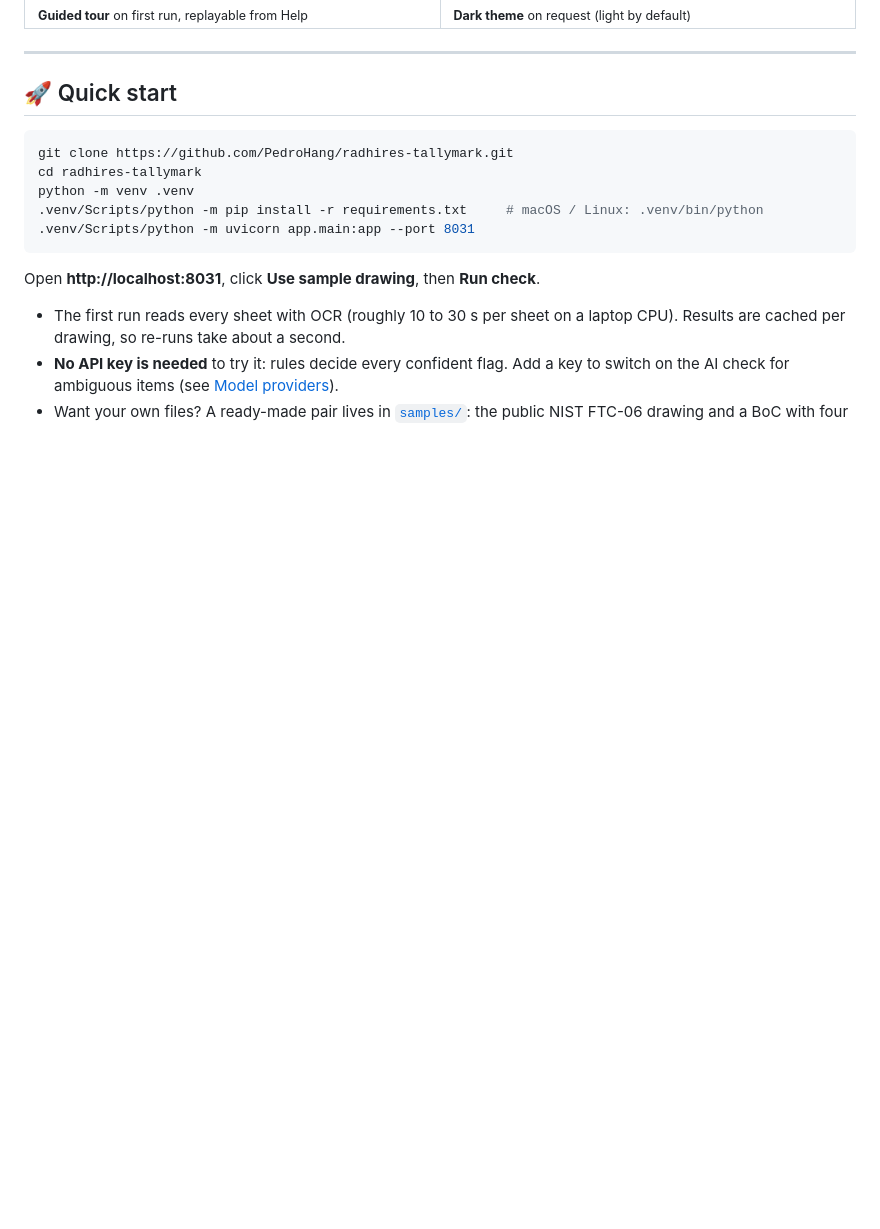
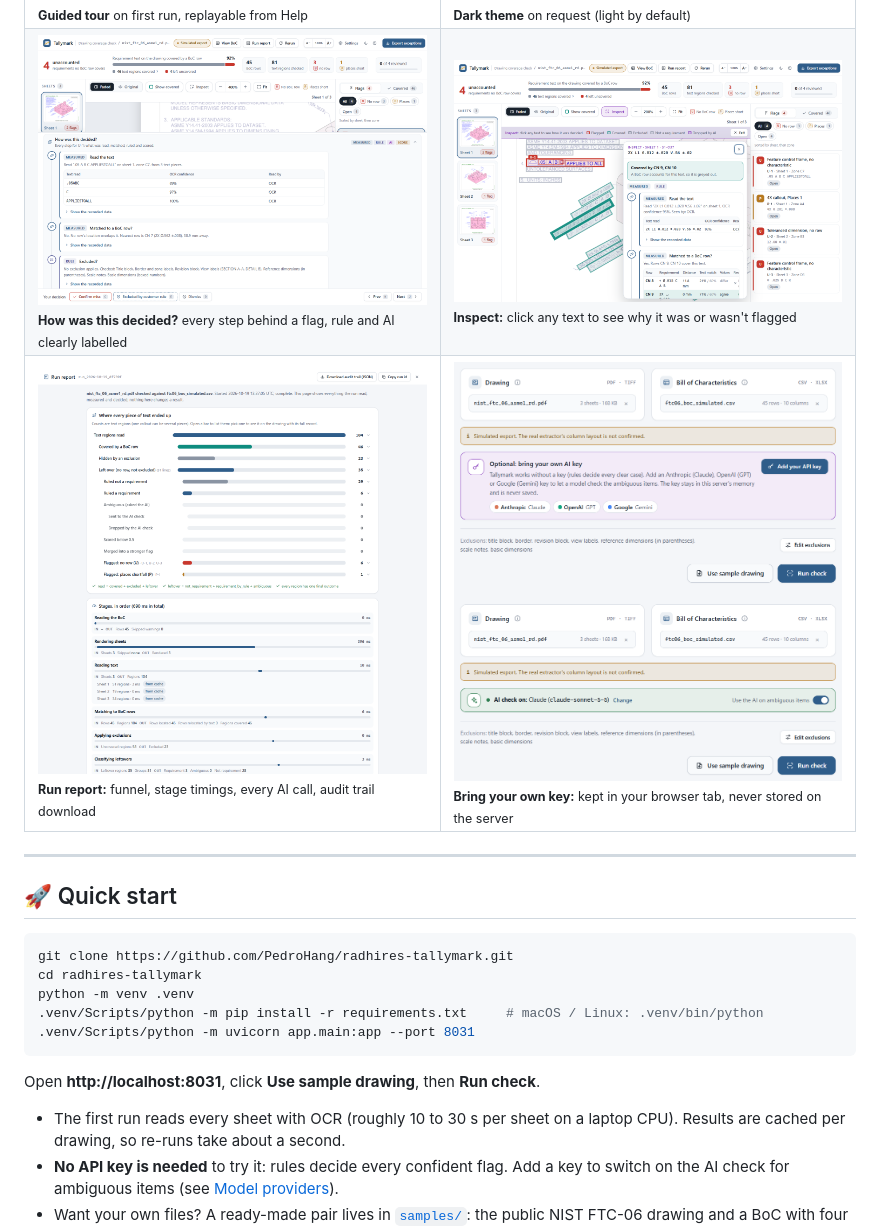
Before and after one commit to PedroHang/radhires-tallymark, a Markdown page: README.md, the part around the change. Drawn GitHub-style; blank space fills up the shorter version.

Commit message:
README: add transparency and key screenshots to the gallery
Co-Authored-By: Claude Opus 5.5 <noreply@anthropic.com>

```diff
--- a/README.md
+++ b/README.md
@@ -75,6 +75,14 @@ Tallymark is that proof step, automated and explainable:
   <tr>
     <td><img src="docs/screenshots/tour.png" alt="Guided tour"><br><sub><b>Guided tour</b> on first run, replayable from Help</sub></td>
     <td><img src="docs/screenshots/results-dark.png" alt="Dark theme"><br><sub><b>Dark theme</b> on request (light by default)</sub></td>
+  </tr>
+  <tr>
+    <td><img src="docs/screenshots/decision-timeline.png" alt="Decision timeline"><br><sub><b>How was this decided?</b> every step behind a flag, rule and AI clearly labelled</sub></td>
+    <td><img src="docs/screenshots/inspect-mode.png" alt="Inspect mode"><br><sub><b>Inspect:</b> click any text to see why it was or wasn't flagged</sub></td>
+  </tr>
+  <tr>
+    <td><img src="docs/screenshots/run-report.png" alt="Run report"><br><sub><b>Run report:</b> funnel, stage timings, every AI call, audit trail download</sub></td>
+    <td><img src="docs/screenshots/byok.png" alt="Bring your own key"><br><sub><b>Bring your own key:</b> kept in your browser tab, never stored on the server</sub></td>
   </tr>
 </table>
 
```
